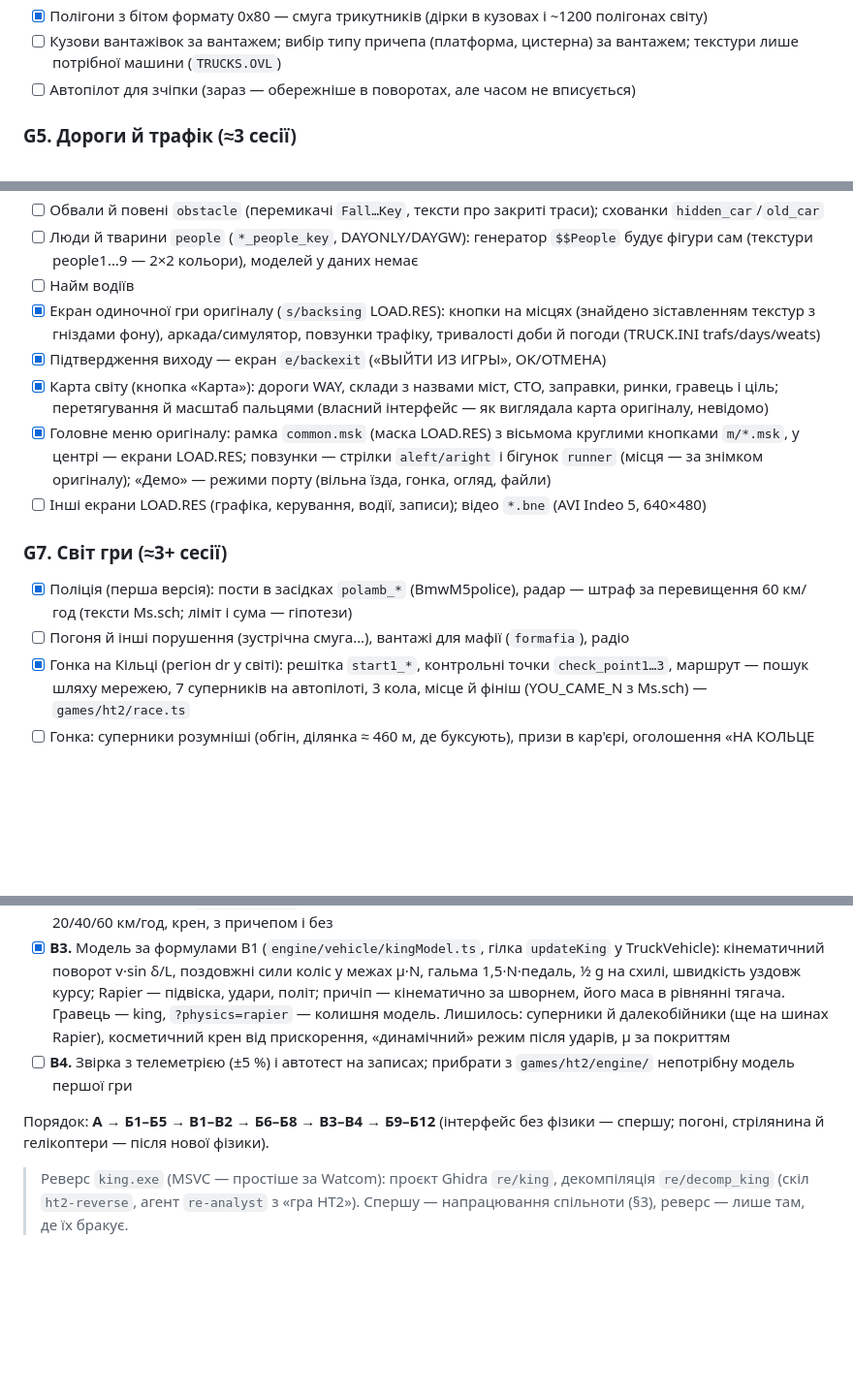
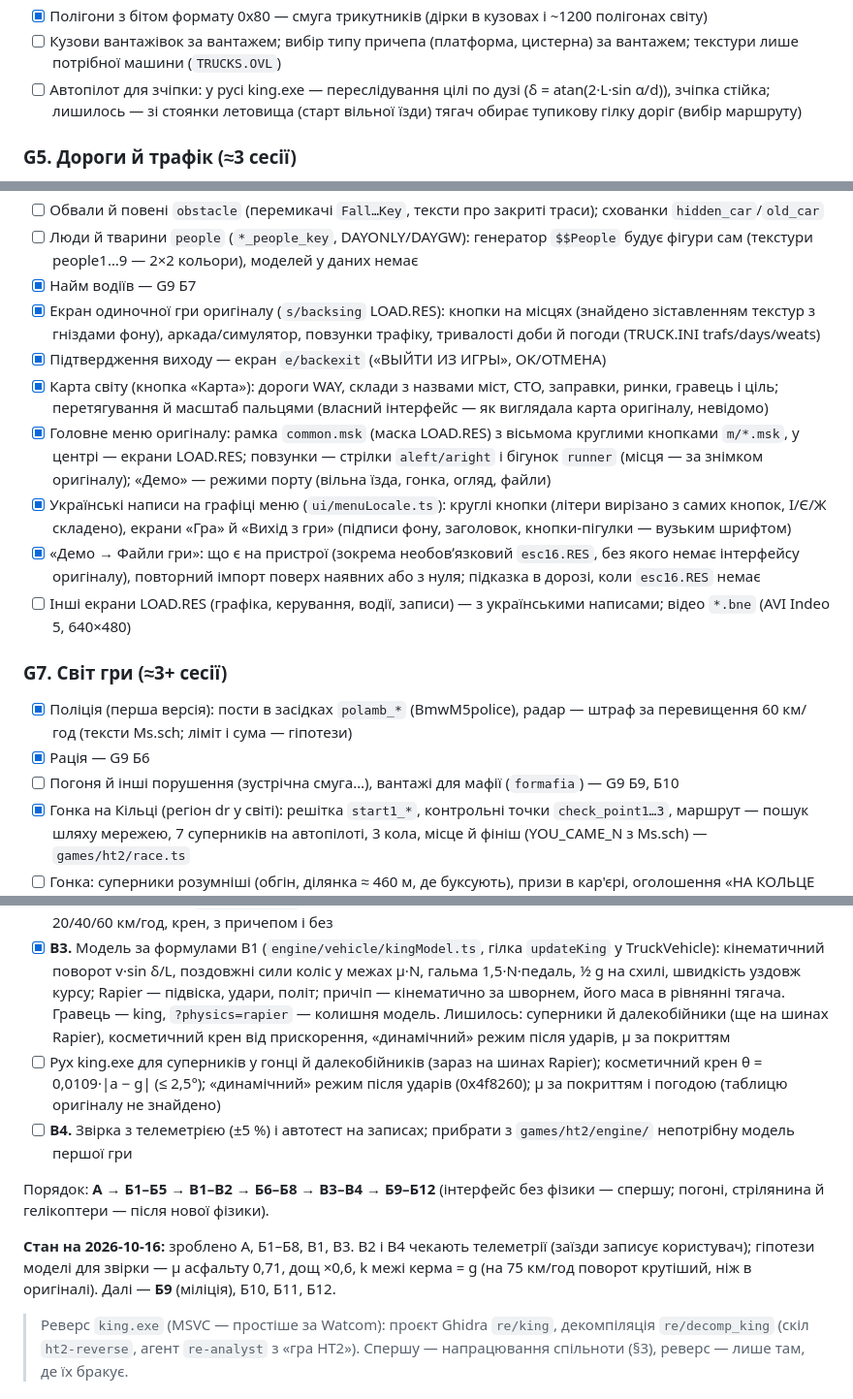
Before and after one commit to Garastor/hard-truck-web, a Markdown page: Docs/ht2/plan.md, 3 parts joined by grey strips. Shown at 97% size. GitHub-like rendering; blank space fills up the shorter version.

Commit message:
План HT2: стан на 2026-10-16 — зроблено А, Б1–Б8, В1, В3; меню українською, «Файли гри»; залишки Б6–Б7 і В3; далі Б9
Co-Authored-By: Claude Opus 5.5 <noreply@anthropic.com>

```diff
--- a/Docs/ht2/plan.md
+++ b/Docs/ht2/plan.md
@@ -160,7 +160,8 @@ interface GameProfile {
 - [x] Полігони з бітом формату 0x80 — смуга трикутників (дірки в кузовах і ~1200 полігонах світу)
 - [ ] Кузови вантажівок за вантажем; вибір типу причепа (платформа, цистерна) за вантажем; текстури лише потрібної
       машини (`TRUCKS.OVL`)
-- [ ] Автопілот для зчіпки (зараз — обережніше в поворотах, але часом не вписується)
+- [ ] Автопілот для зчіпки: у русі king.exe — переслідування цілі по дузі (δ = atan(2·L·sin α/d)), зчіпка стійка;
+      лишилось — зі стоянки летовища (старт вільної їзди) тягач обирає тупикову гілку доріг (вибір маршруту)
 
 ### G5. Дороги й трафік (≈3 сесії)
 - [x] `formats/way.ts` + тести; дорожній граф між регіонами (`games/ht2/roads.ts`: дві смуги на сегмент, зʼєднання кінців)
@@ -192,7 +194,7 @@ interface GameProfile {
 - [ ] Обвали й повені `obstacle` (перемикачі `Fall…Key`, тексти про закриті траси); схованки `hidden_car`/`old_car`
 - [ ] Люди й тварини `people` (`*_people_key`, DAYONLY/DAYGW): генератор `$$People` будує фігури сам (текстури
       people1…9 — 2×2 кольори), моделей у даних немає
-- [ ] Найм водіїв
+- [x] Найм водіїв — G9 Б7
 - [x] Екран одиночної гри оригіналу (`s/backsing` LOAD.RES): кнопки на місцях (знайдено зіставленням текстур з
       гніздами фону), аркада/симулятор, повзунки трафіку, тривалості доби й погоди (TRUCK.INI trafs/days/weats)
 - [x] Підтвердження виходу — екран `e/backexit` («ВЫЙТИ ИЗ ИГРЫ», OK/ОТМЕНА)
@@ -201,12 +203,18 @@ interface GameProfile {
 - [x] Головне меню оригіналу: рамка `common.msk` (маска LOAD.RES) з вісьмома круглими кнопками `m/*.msk`, у центрі —
       екрани LOAD.RES; повзунки — стрілки `aleft/aright` і бігунок `runner` (місця — за знімком оригіналу); «Демо» —
       режими порту (вільна їзда, гонка, огляд, файли)
-- [ ] Інші екрани LOAD.RES (графіка, керування, водії, записи); відео `*.bne` (AVI Indeo 5, 640×480)
+- [x] Українські написи на графіці меню (`ui/menuLocale.ts`): круглі кнопки (літери вирізано з самих кнопок, І/Є/Ж
+      складено), екрани «Гра» й «Вихід з гри» (підписи фону, заголовок, кнопки-пігулки — вузьким шрифтом)
+- [x] «Демо → Файли гри»: що є на пристрої (зокрема необовʼязковий `esc16.RES`, без якого немає інтерфейсу
+      оригіналу), повторний імпорт поверх наявних або з нуля; підказка в дорозі, коли `esc16.RES` немає
+- [ ] Інші екрани LOAD.RES (графіка, керування, водії, записи) — з українськими написами; відео `*.bne` (AVI Indeo 5,
+      640×480)
 
 ### G7. Світ гри (≈3+ сесії)
 - [x] Поліція (перша версія): пости в засідках `polamb_*` (BmwM5police), радар — штраф за перевищення 60 км/год
       (тексти Ms.sch; ліміт і сума — гіпотези)
-- [ ] Погоня й інші порушення (зустрічна смуга…), вантажі для мафії (`formafia`), радіо
+- [x] Рація — G9 Б6
+- [ ] Погоня й інші порушення (зустрічна смуга…), вантажі для мафії (`formafia`) — G9 Б9, Б10
 - [x] Гонка на Кільці (регіон dr у світі): решітка `start1_*`, контрольні точки `check_point1…3`, маршрут — пошук
       шляху мережею, 7 суперників на автопілоті, 3 кола, місце й фініш (YOU_CAME_N з Ms.sch) — `games/ht2/race.ts`
 - [ ] Гонка: суперники розумніші (обгін, ділянка ≈ 460 м, де буксують), призи в кар'єрі, оголошення «НА КОЛЬЦЕ ЧЕРЕЗ…»
@@ -263,11 +276,17 @@ interface GameProfile {
       Rapier — підвіска, удари, політ; причіп — кінематично за шворнем, його маса в рівнянні тягача. Гравець — king,
       `?physics=rapier` — колишня модель. Лишилось: суперники й далекобійники (ще на шинах Rapier), косметичний крен
       від прискорення, «динамічний» режим після ударів, μ за покриттям
+- [ ] Рух king.exe для суперників у гонці й далекобійників (зараз на шинах Rapier); косметичний крен θ = 0,0109·|a − g|
+      (≤ 2,5°); «динамічний» режим після ударів (0x4f8260); μ за покриттям і погодою (таблицю оригіналу не знайдено)
 - [ ] **В4.** Звірка з телеметрією (±5 %) і автотест на записах; прибрати з `games/ht2/engine/` непотрібну модель
       першої гри
 
 Порядок: **А → Б1–Б5 → В1–В2 → Б6–Б8 → В3–В4 → Б9–Б12** (інтерфейс без фізики — спершу; погоні, стрілянина й
 гелікоптери — після нової фізики).
+
+**Стан на 2026-10-16:** зроблено А, Б1–Б8, В1, В3. В2 і В4 чекають телеметрії (заїзди записує користувач); гіпотези
+моделі для звірки — μ асфальту 0,71, дощ ×0,6, k межі керма = g (на 75 км/год поворот крутіший, ніж в оригіналі).
+Далі — **Б9** (міліція), Б10, Б11, Б12.
 
 > Реверс `king.exe` (MSVC — простіше за Watcom): проєкт Ghidra `re/king`, декомпіляція `re/decomp_king` (скіл
 > `ht2-reverse`, агент `re-analyst` з «гра HT2»). Спершу — напрацювання спільноти (§3), реверс — лише там, де їх бракує.
```
Also changed, not shown: other parts of Docs/ht2/plan.md (+7 -1 lines).
